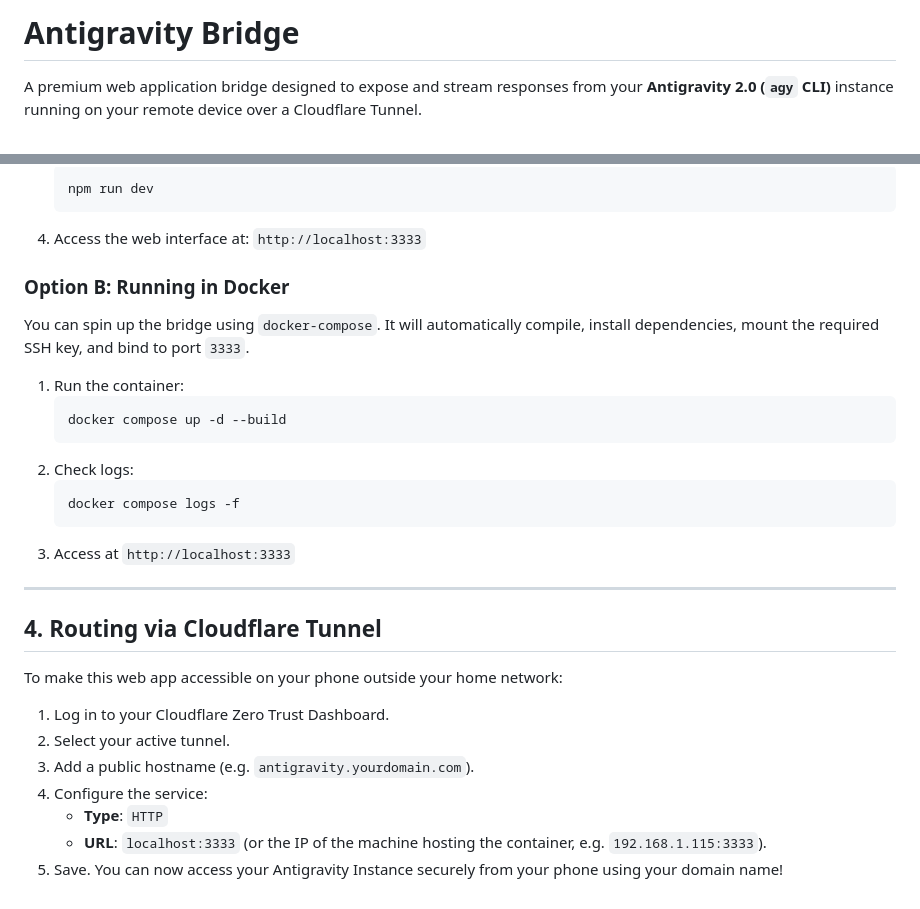
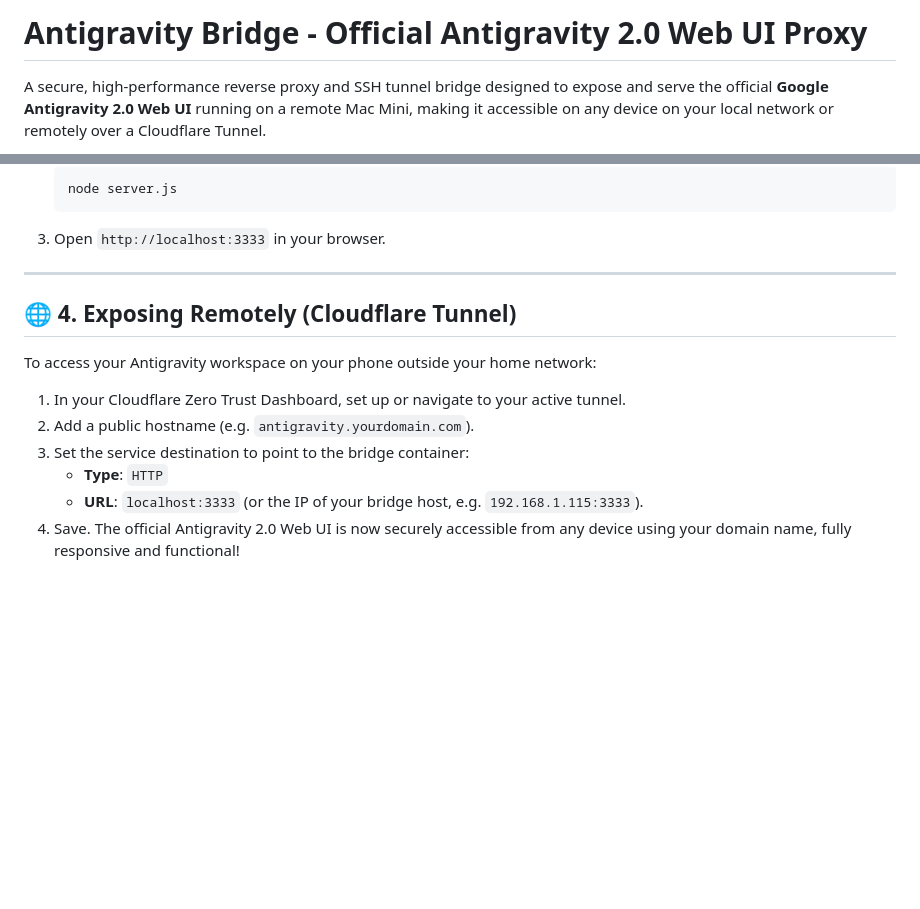
Before and after one commit to TheEmeryverse/antigravity-bridge, a Markdown page: README.md, 2 parts joined by grey strips. Drawn GitHub-style; blank space fills up the shorter version.

````diff
--- a/README.md
+++ b/README.md
@@ -1,6 +1,6 @@
-# Antigravity Bridge
+# Antigravity Bridge - Official Antigravity 2.0 Web UI Proxy
 
-A premium web application bridge designed to expose and stream responses from your **Antigravity 2.0 (`agy` CLI)** instance running on your remote device over a Cloudflare Tunnel.
+A secure, high-performance reverse proxy and SSH tunnel bridge designed to expose and serve the official **Google Antigravity 2.0 Web UI** running on a remote Mac Mini, making it accessible on any device on your local network or remotely over a Cloudflare Tunnel.
 
 ```mermaid
 graph TD
@@ -80,32 +95,17 @@ PORT=3333
    ```bash
-   npm run dev
+   node server.js
    ```
-4. Access the web interface at: `http://localhost:3333`
-
-### Option B: Running in Docker
-
-You can spin up the bridge using `docker-compose`. It will automatically compile, install dependencies, mount the required SSH key, and bind to port `3333`.
-
-1. Run the container:
-   ```bash
-   docker compose up -d --build
-   ```
-2. Check logs:
-   ```bash
-   docker compose logs -f
-   ```
-3. Access at `http://localhost:3333`
+3. Open `http://localhost:3333` in your browser.
 
 ---
 
-## 4. Routing via Cloudflare Tunnel
+## 🌐 4. Exposing Remotely (Cloudflare Tunnel)
 
-To make this web app accessible on your phone outside your home network:
+To access your Antigravity workspace on your phone outside your home network:
 
-1. Log in to your Cloudflare Zero Trust Dashboard.
-2. Select your active tunnel.
-3. Add a public hostname (e.g. `antigravity.yourdomain.com`).
-4. Configure the service:
+1. In your Cloudflare Zero Trust Dashboard, set up or navigate to your active tunnel.
+2. Add a public hostname (e.g. `antigravity.yourdomain.com`).
+3. Set the service destination to point to the bridge container:
    - **Type**: `HTTP`
-   - **URL**: `localhost:3333` (or the IP of the machine hosting the container, e.g. `192.168.1.115:3333`).
-5. Save. You can now access your Antigravity Instance securely from your phone using your domain name!
+   - **URL**: `localhost:3333` (or the IP of your bridge host, e.g. `192.168.1.115:3333`).
+4. Save. The official Antigravity 2.0 Web UI is now securely accessible from any device using your domain name, fully responsive and functional!
````
Also changed, not shown: other parts of README.md (+55 -40 lines).
